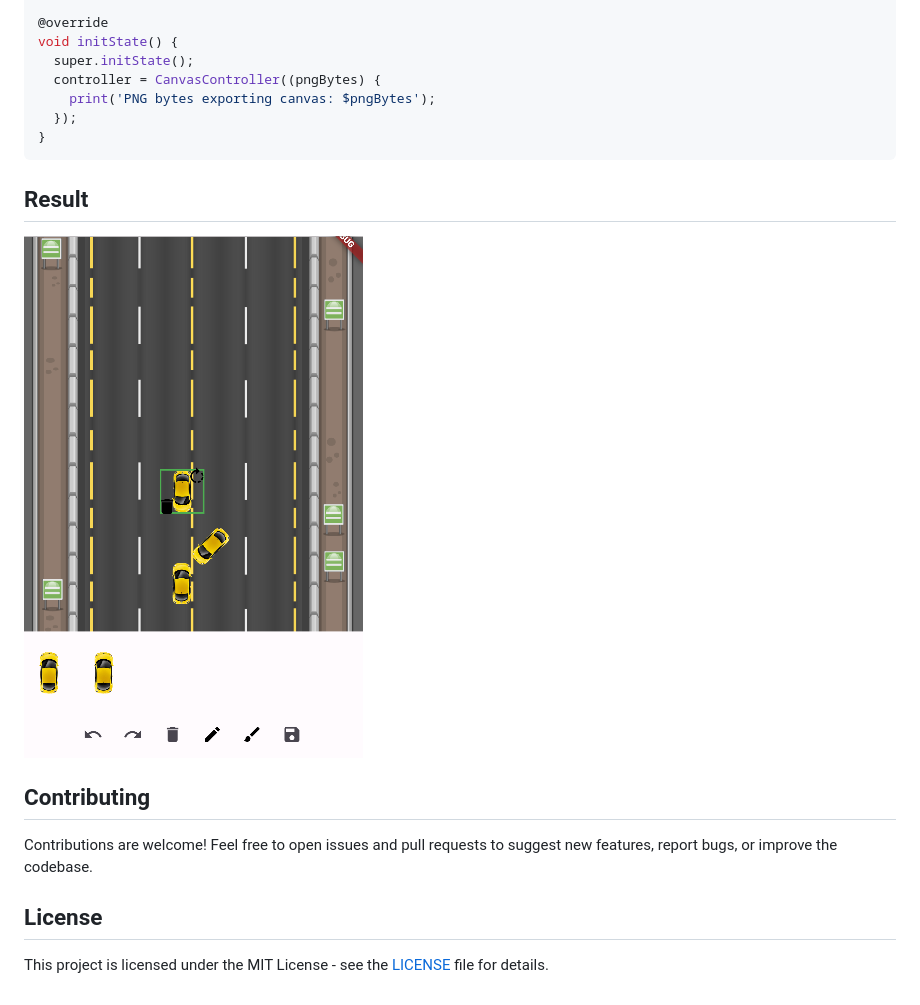
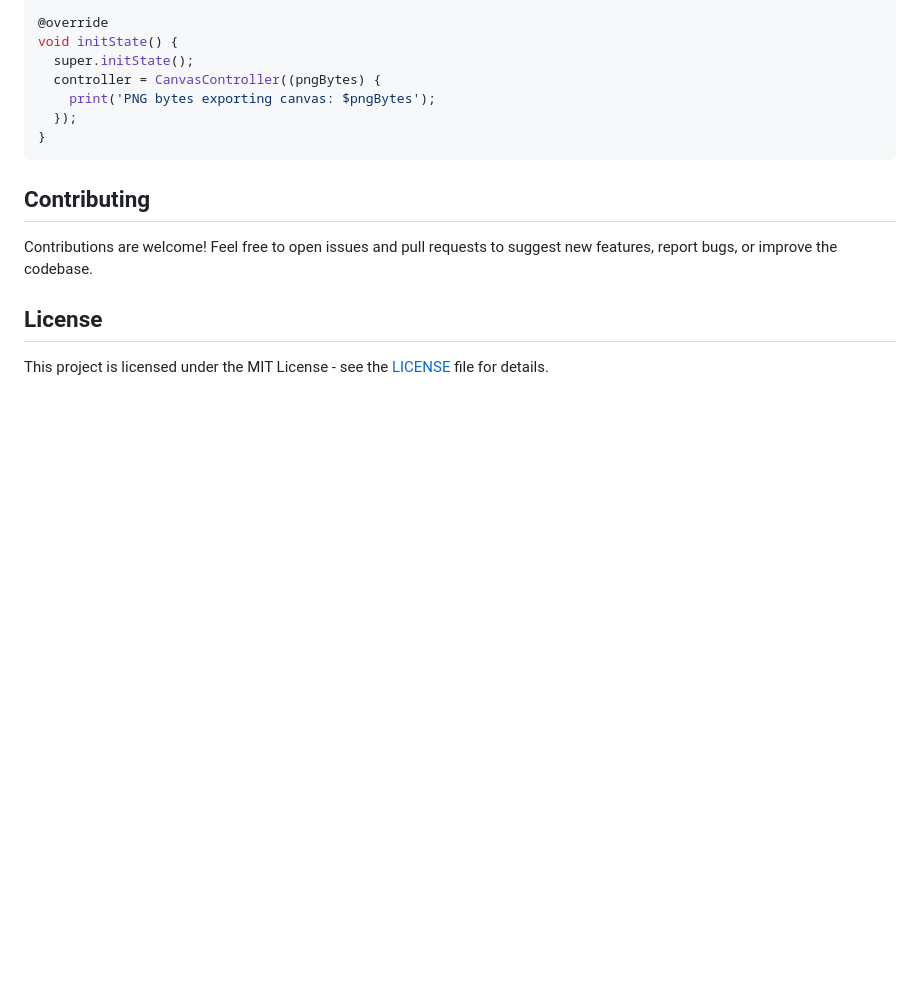
Before and after one commit to Dojibery/flutter-advanced-canvas-editor, a Markdown page: README.md, the part around the change printed below. Rendered like a GitHub page; blank space fills up the shorter version.

````diff
--- a/README.md
+++ b/README.md
@@ -76,10 +80,6 @@ void initState() {
 }
 ```
 
-## Result
-
-![Result](assets/images/result.png)
-
 ## Contributing
 
 Contributions are welcome! Feel free to open issues and pull requests to suggest new features, report bugs, or improve the codebase.
````
Also changed, not shown: other parts of README.md (+4 -0 lines), assets/images/preview.png (renamed from assets/images/result.png).
